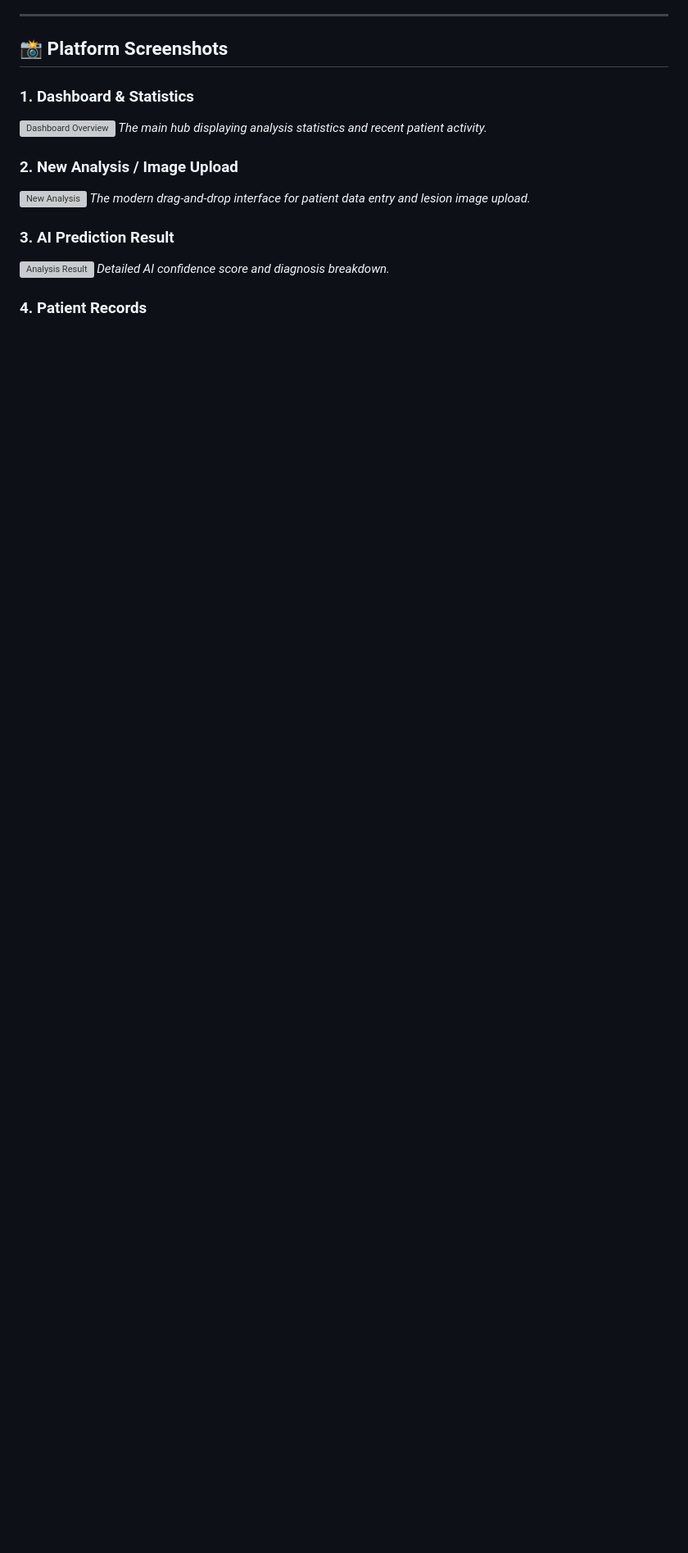
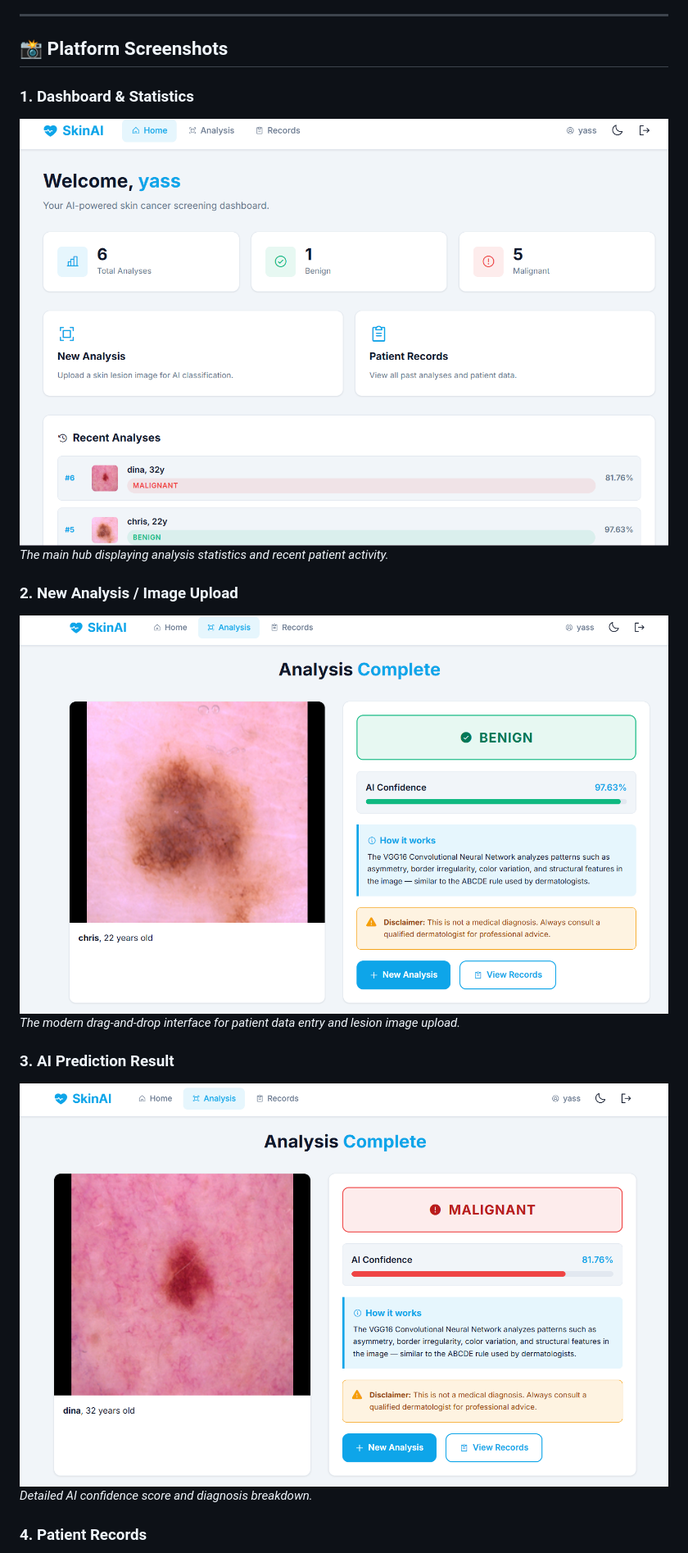
Before and after one commit to yessmineabbes04-ai/SkinCancerPlatform, a Markdown page: README.md, the part around one of its changes. Shown at 82% size. Rendered like a GitHub page; blank space fills up the shorter version; grey boxes are pictures that could not be loaded.

```diff
--- a/README.md
+++ b/README.md
@@ -27,15 +27,15 @@ SkinAI is a modern, responsive, and secure web platform designed to assist in th
 
 
 ### 1. Dashboard & Statistics
-![Dashboard Overview](screenshots/dashboard.png)
+![Dashboard Overview](dashboard.png)
 *The main hub displaying analysis statistics and recent patient activity.*
 
 ### 2. New Analysis / Image Upload
-![New Analysis](screenshots/predict.png)
+![New Analysis](predict.png)
 *The modern drag-and-drop interface for patient data entry and lesion image upload.*
 
 ### 3. AI Prediction Result
-![Analysis Result](screenshots/result.png)
+![Analysis Result](result.png)
 *Detailed AI confidence score and diagnosis breakdown.*
 
 ### 4. Patient Records
```
Also changed, not shown: other parts of README.md (+1 -1 lines).
